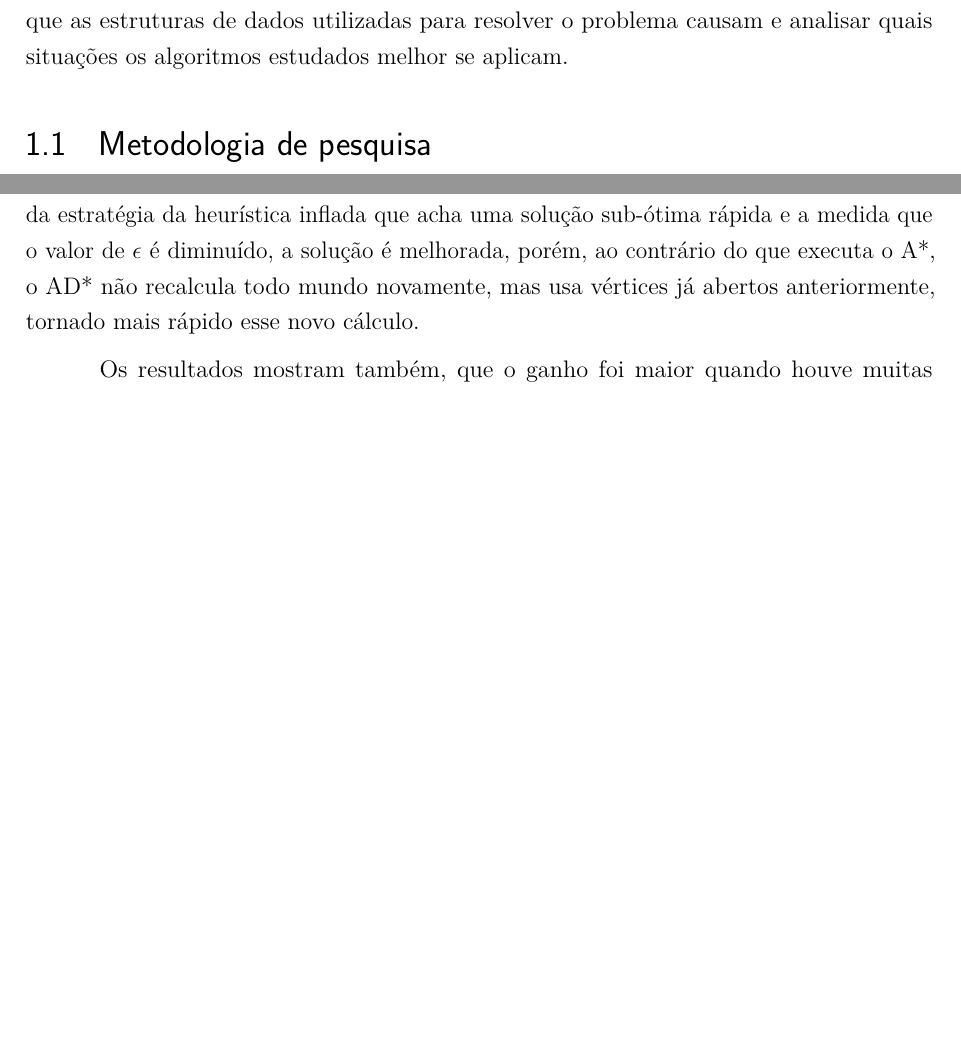
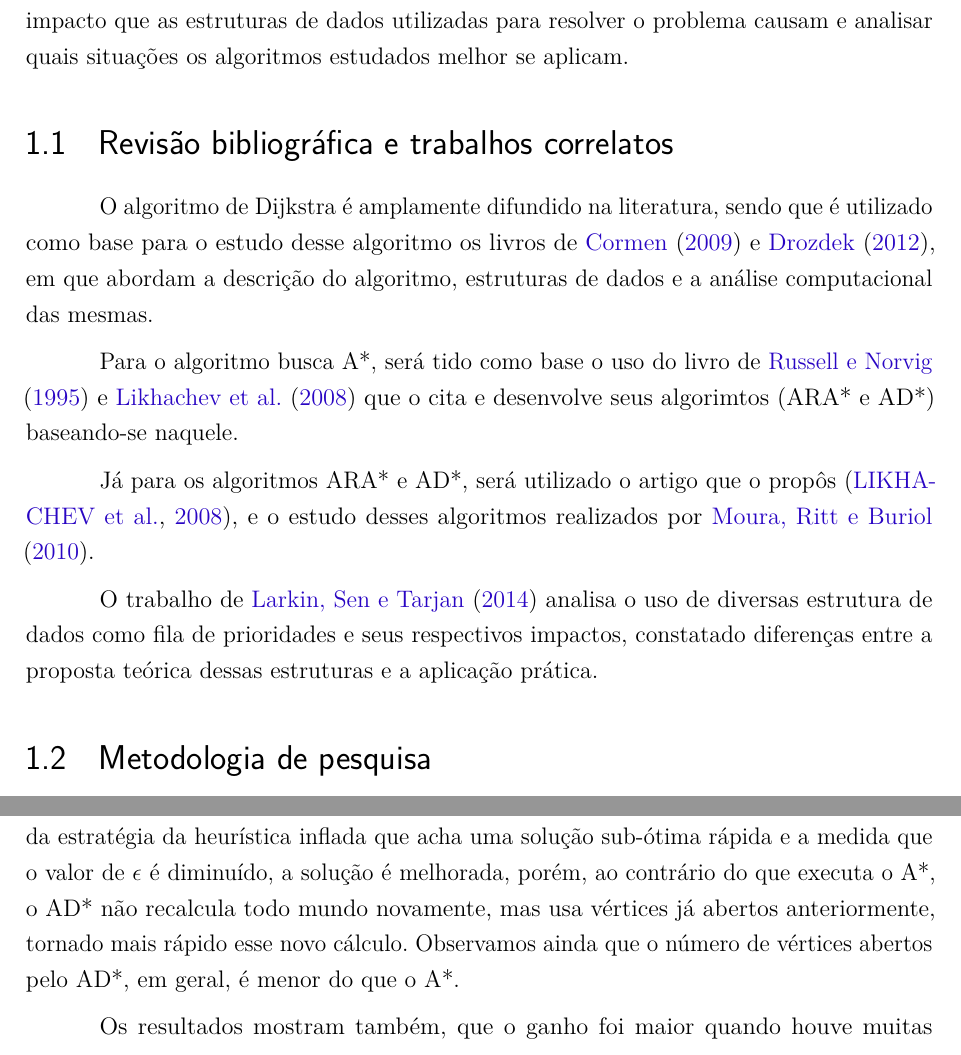
Before and after one commit to pedrohbh/PG-Dissertacao, a LaTeX thesis (Academia/PG.tex, which reads Academia/capitulos/ch1-introducao.tex, Academia/capitulos/ch5-experimentos.tex): two parts of pages 14 and 38 of 43 before the commit and two parts of pages 14 and 39 of 44 after it, joined at a grey line, cut so that both start at the same text, the shorter picture padded with empty space. Compiled offline with pdfLaTeX.

Commit message:
Backup CXI

```diff
--- a/Academia/capitulos/ch1-introducao.tex
+++ b/Academia/capitulos/ch1-introducao.tex
@@ -21,6 +21,15 @@ A figura X mostra o exemplo desta modelagem abordada.
 
-A motivação deste trabalho é o estudo dos algoritmos de menor caminho em grafos, desde os clássicos como o algoritmo de Dijkstra \cite{dijkstra1959note} até algoritmos mais recentes propostos como o Anytime Dynamic A* (AD*) \cite{likhachev2008anytime}. Tem por  objetivo verificar o desempenho e a eficácia destes algoritmos, averiguar o impacto que as estruturas de dados utilizadas para resolver o problema causam e analisar quais situações os algoritmos estudados melhor se aplicam.
+A motivação deste trabalho é o estudo dos algoritmos de menor caminho em grafos, desde os clássicos como o algoritmo de Dijkstra \cite{dijkstra1959note} até algoritmos mais recentes propostos como o Anytime Dynamic Search A* (AD*) \cite{likhachev2008anytime}. Tem por  objetivo verificar o desempenho e a eficácia destes algoritmos, averiguar o impacto que as estruturas de dados utilizadas para resolver o problema causam e analisar quais situações os algoritmos estudados melhor se aplicam.
 
+\section{Revisão bibliográfica e trabalhos correlatos}
+\label{sec-intro-correlatos}
+O algoritmo de Dijkstra é amplamente difundido na literatura, sendo que é utilizado como base para o estudo desse algoritmo os livros de \citeonline{cormen2009introduction} e \citeonline{drozdek2012data}, em que abordam a descrição do algoritmo, estruturas de dados e a análise computacional das mesmas.
+
+Para o algoritmo busca A*, será tido como base o uso do livro de \citeonline{russell1995modern} e \citeonline{likhachev2008anytime} que o cita e desenvolve seus algorimtos (ARA* e AD*) baseando-se naquele.
+
+Já para os algoritmos ARA* e AD*, será utilizado o artigo que o propôs \cite{likhachev2008anytime}, e o estudo desses algoritmos realizados por \citeonline{moura2010estudo}.
+
+O trabalho de \citeonline{larkin2014back} analisa o uso de diversas estrutura de dados como fila de prioridades e seus respectivos impactos, constatado diferenças entre a proposta teórica dessas estruturas e a aplicação prática.
 \section{Metodologia de pesquisa}
 \label{sec-intro-metodologia}
 Para a realização do estudo a que este trabalho propõe, será implementado os algoritmos a serem estudados na linguagem Java, versão 1.8.0\_131. Os testes a serem realizados e as instâncias utilizadas estão descritos no capítulo \ref{sec-testes}. A configuração do computador em que será submetido os testes está descrito na tabela \ref{tbl-intro-configuracaomaquina}.
--- a/Academia/capitulos/ch5-experimentos.tex
+++ b/Academia/capitulos/ch5-experimentos.tex
@@ -348,7 +348,7 @@ Os resultados obtidos estão descritos na tabela \ref{tbl-experimentos-dinamicos
 
 Podemos observar que o algoritmo AD* possui um tempo computacional em geral melhor do que A* quando usado para recalcular a rota em grafos dinâmicos. No geral tivemos que essa diferença foi maior para quando o grafo tem o peso de suas arestas diminuídos do que quando o peso é aumentado. Isso é justificável, já que a rotina de tratamento para arestas com o peso aumentado é mais complexa do que para o peso diminuído.
 
-Observamos também que existe um ganho computacional mesmo quando o grafo não sofre alteração de seus pesos (caso "normal" descrito na tabela). Isso ocorre por causa da estratégia da heurística inflada que acha uma solução sub-ótima rápida e a medida que  o valor de $\epsilon$ é diminuído, a solução é melhorada, porém, ao contrário do que executa o A*, o AD* não recalcula todo mundo novamente, mas usa vértices já abertos anteriormente, tornado mais rápido esse novo cálculo.
+Observamos também que existe um ganho computacional mesmo quando o grafo não sofre alteração de seus pesos (caso "normal" descrito na tabela). Isso ocorre por causa da estratégia da heurística inflada que acha uma solução sub-ótima rápida e a medida que  o valor de $\epsilon$ é diminuído, a solução é melhorada, porém, ao contrário do que executa o A*, o AD* não recalcula todo mundo novamente, mas usa vértices já abertos anteriormente, tornado mais rápido esse novo cálculo. Observamos ainda que o número de vértices abertos pelo AD*, em geral, é menor do que o A*.
 
 Os resultados mostram também, que o ganho foi maior quando houve muitas mudanças dos vértices (50\%-70\%), mostrando que esse algoritmo se adéqua bem a grandes mudanças no grafo mantendo um bom desempenho.
 
```
Also changed, not shown: Academia/PG.pdf, Academia/capitulos/ch1-introducao.tex (2 more changed lines), Academia/capitulos/ch5-experimentos.tex (6 more changed lines).
